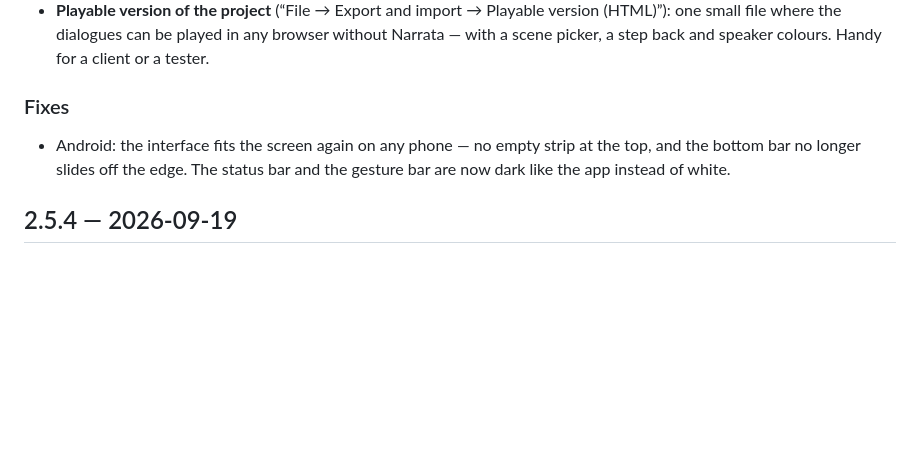
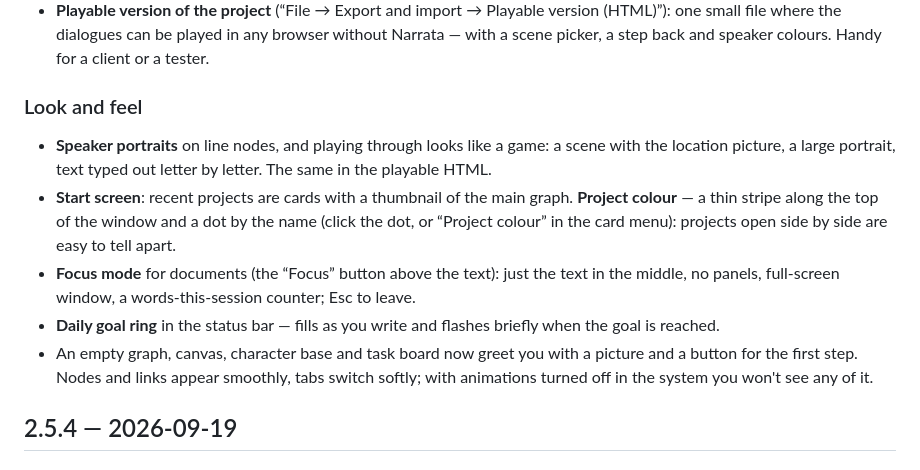
Before and after one commit to DalniyX/narrata-releases, a Markdown page: CHANGELOG.en.md, the part around the change. GitHub-like rendering; blank space fills up the shorter version.

Commit message:
CHANGELOG: 2.5.5

```diff
--- a/CHANGELOG.en.md
+++ b/CHANGELOG.en.md
@@ -6,8 +6,12 @@
 - **Play on the canvas**: “Play” walks the dialogue as a player right on the graph — the current node and the path taken are highlighted, the camera follows, choices are picked in the bottom panel or with keys 1–9, conditions and variables work. “Play from here” in the node menu starts anywhere. The detailed simulator with a log is in the Graph menu.
 - **Playable version of the project** (“File → Export and import → Playable version (HTML)”): one small file where the dialogues can be played in any browser without Narrata — with a scene picker, a step back and speaker colours. Handy for a client or a tester.
 
-### Fixes
-- Android: the interface fits the screen again on any phone — no empty strip at the top, and the bottom bar no longer slides off the edge. The status bar and the gesture bar are now dark like the app instead of white.
+### Look and feel
+- **Speaker portraits** on line nodes, and playing through looks like a game: a scene with the location picture, a large portrait, text typed out letter by letter. The same in the playable HTML.
+- **Start screen**: recent projects are cards with a thumbnail of the main graph. **Project colour** — a thin stripe along the top of the window and a dot by the name (click the dot, or “Project colour” in the card menu): projects open side by side are easy to tell apart.
+- **Focus mode** for documents (the “Focus” button above the text): just the text in the middle, no panels, full-screen window, a words-this-session counter; Esc to leave.
+- **Daily goal ring** in the status bar — fills as you write and flashes briefly when the goal is reached.
+- An empty graph, canvas, character base and task board now greet you with a picture and a button for the first step. Nodes and links appear smoothly, tabs switch softly; with animations turned off in the system you won't see any of it.
 
 ## 2.5.4 — 2026-09-19
 
```
